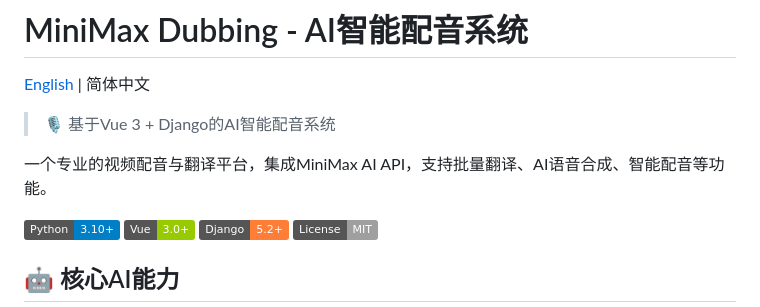
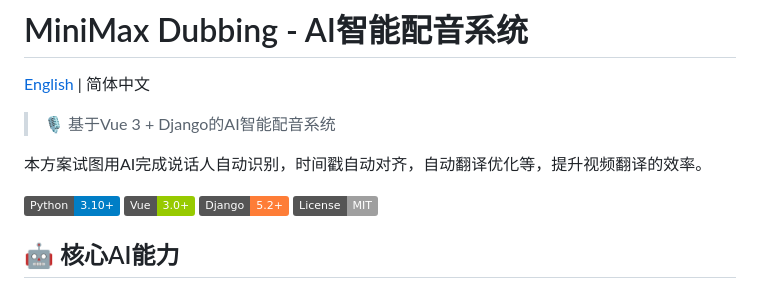
Before and after one commit to MiniMax-OpenPlatform/minimax_dubbing, a Markdown page: README.md, the part around the change. Rendered like a GitHub page; badges without logos.

Commit message:
📝 更新README开篇描述：突出AI技术核心价值
修改内容:
- 将原描述"一个专业的视频配音与翻译平台，集成MiniMax AI API，支持批量翻译、AI语音合成、智能配音等功能。"
- 改为"本方案试图用AI完成说话人自动识别，时间戳自动对齐，自动翻译优化等，提升视频翻译的效率。"

更新理由:
- 更加突出AI技术的核心价值和创新点
- 强调自动化能力（自动识别、自动对齐、自动优化）
- 明确方案目标：提升视频翻译效率
- 语气更加技术导向和价值驱动

🤖 Generated with [Claude Code](https://claude.com/claude-code)

Co-Authored-By: Claude <noreply@anthropic.com>

```diff
--- a/README.md
+++ b/README.md
@@ -4,7 +4,7 @@
 
 > 🎙️ 基于Vue 3 + Django的AI智能配音系统
 
-一个专业的视频配音与翻译平台，集成MiniMax AI API，支持批量翻译、AI语音合成、智能配音等功能。
+本方案试图用AI完成说话人自动识别，时间戳自动对齐，自动翻译优化等，提升视频翻译的效率。
 
 ![Python](https://img.shields.io/badge/Python-3.10+-blue)
 ![Vue](https://img.shields.io/badge/Vue-3.0+-green)
```
